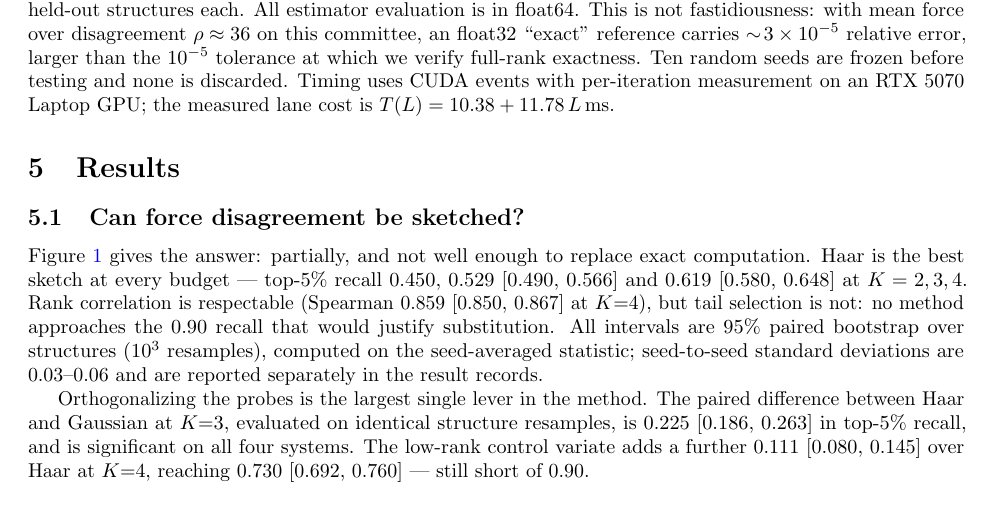
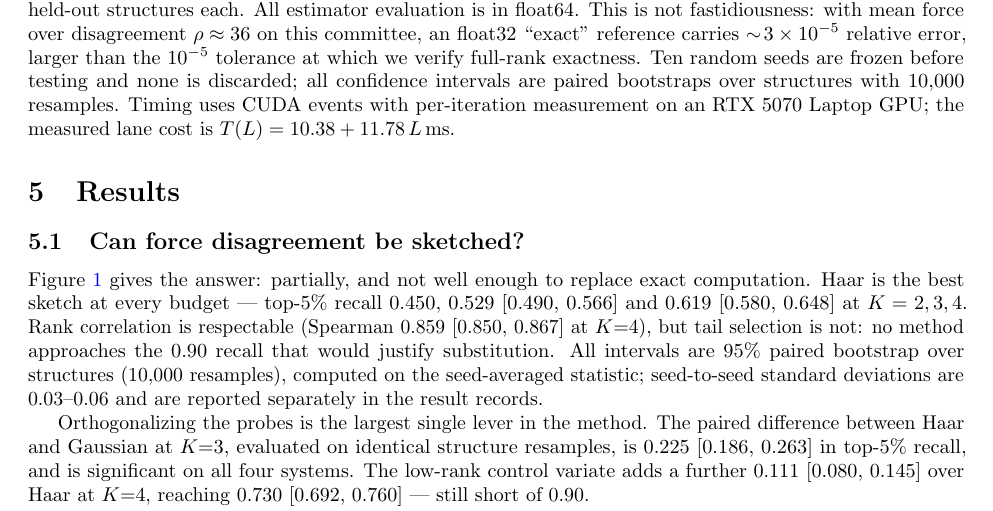
Before and after one commit to extremefattypunch/HPCxBIO-journal-collab-with-Manpreet-2026, a LaTeX paper (forcesketch/paper/main.tex, which reads forcesketch/paper/macros.tex): part of page 3 of 5, cut so that both start at the same text. Compiled offline with pdfLaTeX.

Commit message:
ForceSketch: freeze at 10,000 resamples, audits clean
scripts/09_freeze.py now exits 0: seeds frozen with all ten present, no
configuration missing from the grid, every raw record carrying git_commit, all CIs
at 10,000 resamples, clean tree. results/manifests/freeze.json pins the commit, the
environment, every checkpoint and dataset by sha256, and a hash of all 23 raw
result files.

The resample count is emitted as a macro (fsNBoot) rather than written into the
prose, so the paper cannot claim a number the data does not have -- the same reason
every other figure comes from macros.tex.

Co-Authored-By: Claude Opus 5 (1M context) <noreply@anthropic.com>

```diff
--- a/forcesketch/paper/macros.tex
+++ b/forcesketch/paper/macros.tex
@@ -25,6 +25,7 @@
 \newcommand{\fsGateSkipAzobenzene}{0.849}
 \newcommand{\fsGateRecallAzobenzene}{0.971}
 \newcommand{\fsGateSpeedupAzobenzene}{1.23}
+\newcommand{\fsNBoot}{10,000}
 \newcommand{\fsHaarRecallKTwoCI}{[0.414, 0.479]}
 \newcommand{\fsHaarSpearmanKTwoCI}{[0.661, 0.689]}
 \newcommand{\fsHaarRecallKThreeCI}{[0.490, 0.566]}
--- a/forcesketch/paper/main.tex
+++ b/forcesketch/paper/main.tex
@@ -138,7 +138,8 @@ rMD17 committee on ethanol (9 atoms), aspirin (21) and azobenzene (24), 1000 hel
 All estimator evaluation is in float64. This is not fastidiousness: with mean force over disagreement
 $\rho\approx36$ on this committee, an float32 ``exact'' reference carries $\sim\!3\times10^{-5}$
 relative error, larger than the $10^{-5}$ tolerance at which we verify full-rank exactness.
-Ten random seeds are frozen before testing and none is discarded. Timing uses CUDA events with
+Ten random seeds are frozen before testing and none is discarded; all confidence
+intervals are paired bootstraps over structures with \fsNBoot{} resamples. Timing uses CUDA events with
 per-iteration measurement on an RTX 5070 Laptop GPU; the measured lane cost is
 $T(L)=\fsCostIntercept + \fsCostSlope\,L$\,ms.
 
@@ -151,7 +152,7 @@ computation. Haar is the best sketch at every budget --- top-5\% recall \fsHaarR
 $K=2,3,4$. Rank correlation is respectable (Spearman \fsHaarSpearmanKFour{}
 \fsHaarSpearmanKFourCI{} at $K{=}4$), but tail selection is not: no method approaches the 0.90
 recall that would justify substitution. All intervals are 95\% paired bootstrap over structures
-($10^3$ resamples), computed on the seed-averaged statistic; seed-to-seed standard deviations are
+(\fsNBoot{} resamples), computed on the seed-averaged statistic; seed-to-seed standard deviations are
 $0.03$--$0.06$ and are reported separately in the result records.
 
 Orthogonalizing the probes is the largest single lever in the method. The paired difference between
```
Also changed, not shown: 2 other files.
